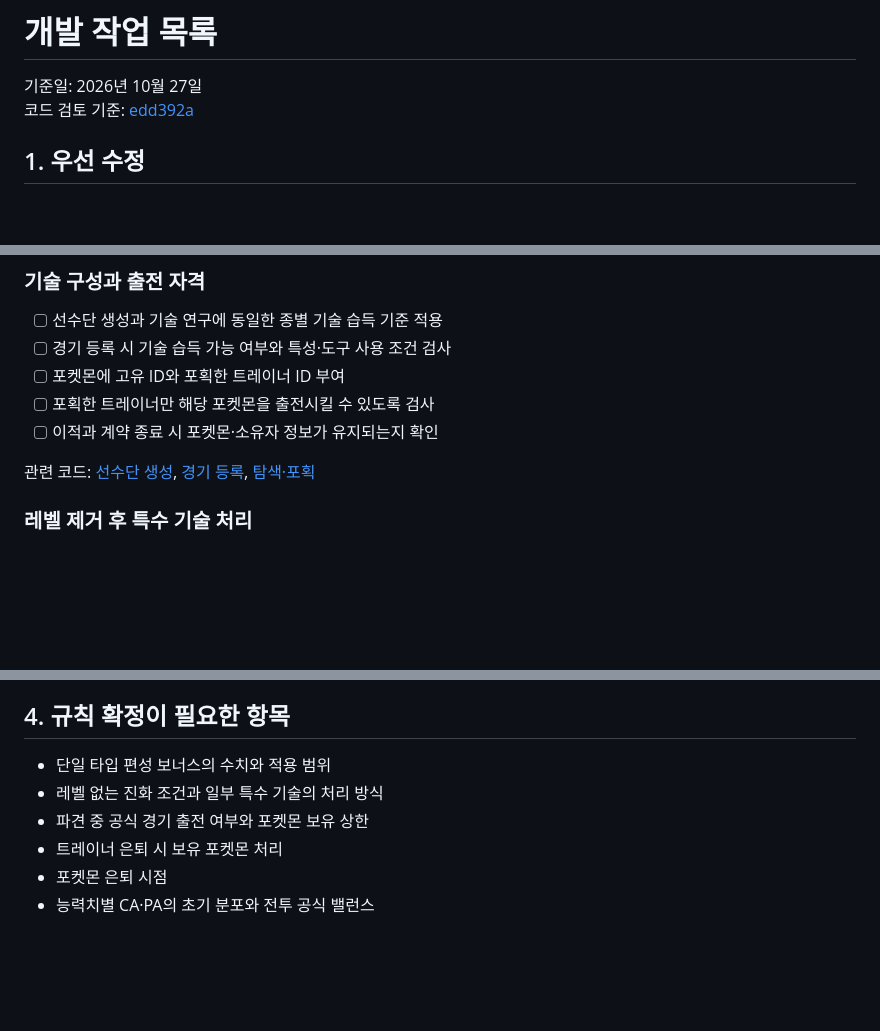
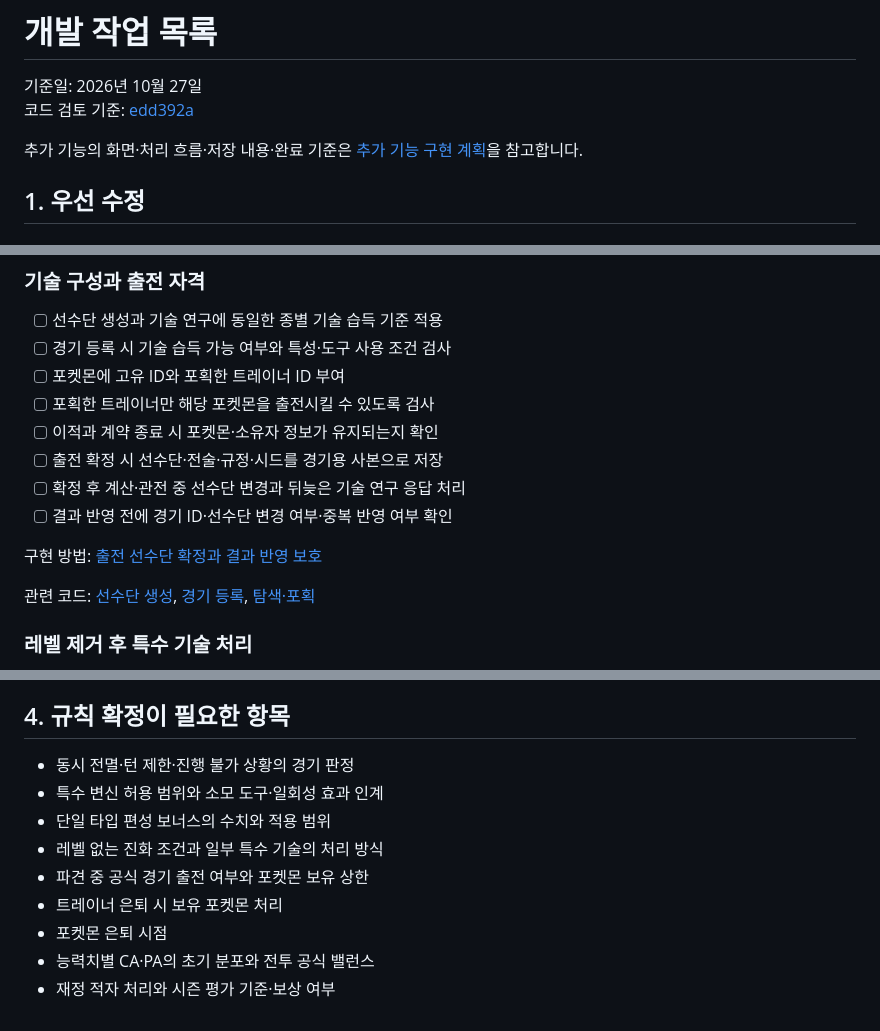
Before and after one commit to cuteu2474-a11y/pokemon-trainer-league-manager, a Markdown page: docs/DEVELOPMENT_TODO.md, 3 parts joined by grey strips. Rendered like a GitHub page; blank space fills up the shorter version.

```diff
--- a/docs/DEVELOPMENT_TODO.md
+++ b/docs/DEVELOPMENT_TODO.md
@@ -2,6 +2,8 @@
 
 기준일: 2026년 10월 27일
 코드 검토 기준: [edd392a](https://github.com/cuteu2474-a11y/pokemon-trainer-league-manager/commit/edd392ac6fca82d1136b4b5d13960bfa3ced36de)
+
+추가 기능의 화면·처리 흐름·저장 내용·완료 기준은 [추가 기능 구현 계획](FEATURE_IMPLEMENTATION_PLAN.md)을 참고합니다.
 
 ## 1. 우선 수정
 
@@ -20,6 +22,11 @@
 - [ ] 포켓몬에 고유 ID와 포획한 트레이너 ID 부여
 - [ ] 포획한 트레이너만 해당 포켓몬을 출전시킬 수 있도록 검사
 - [ ] 이적과 계약 종료 시 포켓몬·소유자 정보가 유지되는지 확인
+- [ ] 출전 확정 시 선수단·전술·규정·시드를 경기용 사본으로 저장
+- [ ] 확정 후 계산·관전 중 선수단 변경과 뒤늦은 기술 연구 응답 처리
+- [ ] 결과 반영 전에 경기 ID·선수단 변경 여부·중복 반영 여부 확인
+
+구현 방법: [출전 선수단 확정과 결과 반영 보호](FEATURE_IMPLEMENTATION_PLAN.md#1-출전-선수단-확정과-결과-반영-보호)
 
 관련 코드: [선수단 생성](../src/league/pokemon-rosters.js), [경기 등록](../src/web/match-service.js), [탐색·포획](../assets/pokemon-expedition.js)
 
@@ -92,9 +138,12 @@
 
 ## 4. 규칙 확정이 필요한 항목
 
+- 동시 전멸·턴 제한·진행 불가 상황의 경기 판정
+- 특수 변신 허용 범위와 소모 도구·일회성 효과 인계
 - 단일 타입 편성 보너스의 수치와 적용 범위
 - 레벨 없는 진화 조건과 일부 특수 기술의 처리 방식
 - 파견 중 공식 경기 출전 여부와 포켓몬 보유 상한
 - 트레이너 은퇴 시 보유 포켓몬 처리
 - 포켓몬 은퇴 시점
 - 능력치별 CA·PA의 초기 분포와 전투 공식 밸런스
+- 재정 적자 처리와 시즌 평가 기준·보상 여부
```
Also changed, not shown: other parts of docs/DEVELOPMENT_TODO.md (+39 -0 lines), README.md (+1 -0 lines), docs/FEATURE_IMPLEMENTATION_PLAN.md (added, +221 -0 lines).
